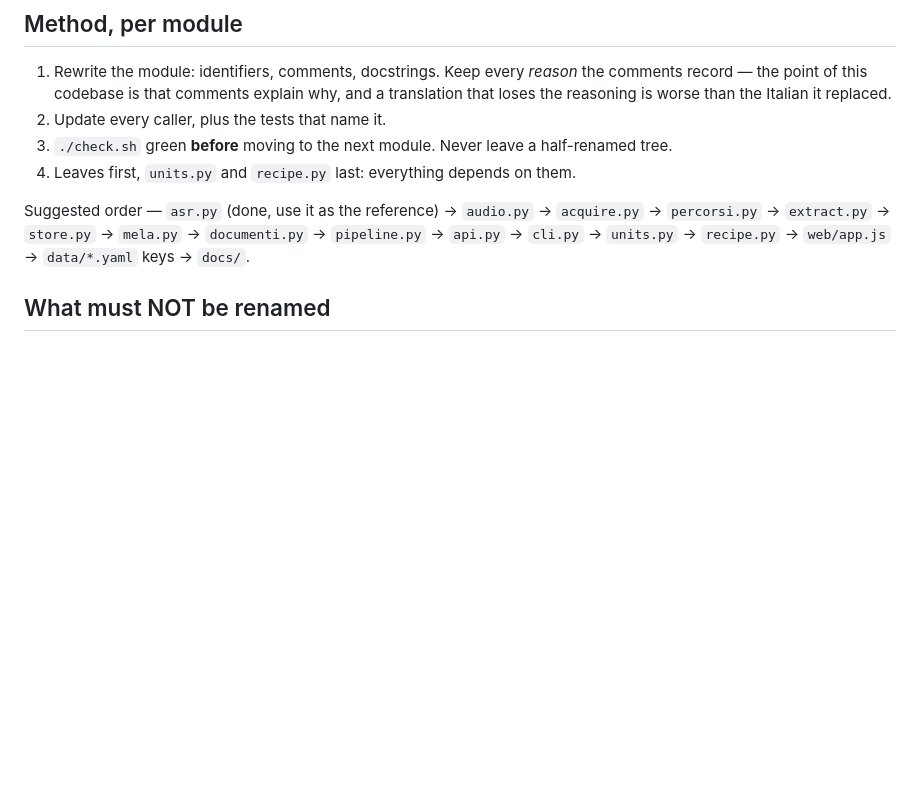
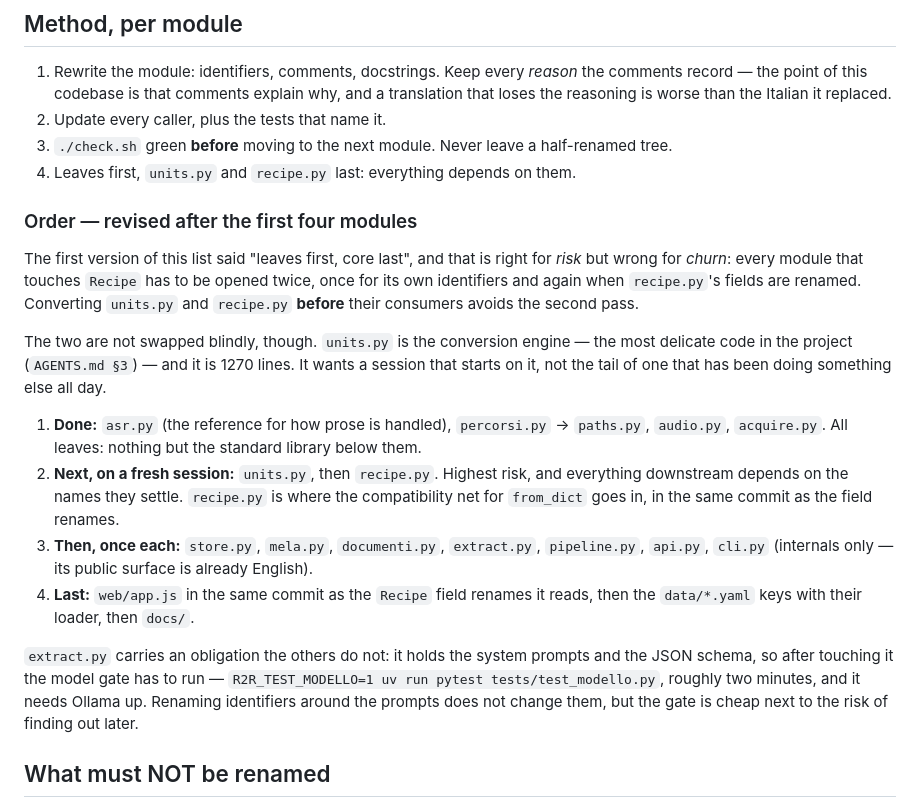
Before and after one commit to Stinocon/Reel2Recipe, a Markdown page: docs/naming.md, the part around the change. Rendered like a GitHub page; blank space fills up the shorter version.

Commit message:
naming.md: l'ordine che avevo scritto costringeva a riaprire ogni file due volte
Convertire le foglie prima e il nucleo dopo minimizza il rischio ma massimizza il
lavoro: ogni modulo che tocca `Recipe` va aperto una volta per i suoi identificatori e
una seconda quando i campi di `recipe.py` cambiano nome. Con quattro moduli fatti si
vede, quindi l'ordine passa a nucleo prima, consumatori dopo.

Con un'eccezione dichiarata: `units.py` sono 1270 righe ed e' il motore di conversione,
la parte piu' delicata del progetto. Vuole una sessione che comincia da li', non la coda
di una che ha fatto altro tutto il giorno.

Annotata anche l'unica dipendenza che gli altri moduli non hanno: dopo `extract.py` va
lanciato il gate del modello, perche' li' dentro ci sono i prompt di sistema.

```diff
--- a/docs/naming.md
+++ b/docs/naming.md
@@ -30,9 +30,32 @@ is mandatory.
 3. `./check.sh` green **before** moving to the next module. Never leave a half-renamed tree.
 4. Leaves first, `units.py` and `recipe.py` last: everything depends on them.
 
-Suggested order — `asr.py` (done, use it as the reference) → `audio.py` → `acquire.py` →
-`percorsi.py` → `extract.py` → `store.py` → `mela.py` → `documenti.py` → `pipeline.py` →
-`api.py` → `cli.py` → `units.py` → `recipe.py` → `web/app.js` → `data/*.yaml` keys → `docs/`.
+### Order — revised after the first four modules
+
+The first version of this list said "leaves first, core last", and that is right for *risk*
+but wrong for *churn*: every module that touches `Recipe` has to be opened twice, once for
+its own identifiers and again when `recipe.py`'s fields are renamed. Converting `units.py`
+and `recipe.py` **before** their consumers avoids the second pass.
+
+The two are not swapped blindly, though. `units.py` is the conversion engine — the most
+delicate code in the project (`AGENTS.md §3`) — and it is 1270 lines. It wants a session
+that starts on it, not the tail of one that has been doing something else all day.
+
+1. **Done:** `asr.py` (the reference for how prose is handled), `percorsi.py` → `paths.py`,
+   `audio.py`, `acquire.py`. All leaves: nothing but the standard library below them.
+2. **Next, on a fresh session:** `units.py`, then `recipe.py`. Highest risk, and everything
+   downstream depends on the names they settle. `recipe.py` is where the compatibility net
+   for `from_dict` goes in, in the same commit as the field renames.
+3. **Then, once each:** `store.py`, `mela.py`, `documenti.py`, `extract.py`, `pipeline.py`,
+   `api.py`, `cli.py` (internals only — its public surface is already English).
+4. **Last:** `web/app.js` in the same commit as the `Recipe` field renames it reads, then
+   the `data/*.yaml` keys with their loader, then `docs/`.
+
+`extract.py` carries an obligation the others do not: it holds the system prompts and the
+JSON schema, so after touching it the model gate has to run —
+`R2R_TEST_MODELLO=1 uv run pytest tests/test_modello.py`, roughly two minutes, and it needs
+Ollama up. Renaming identifiers around the prompts does not change them, but the gate is
+cheap next to the risk of finding out later.
 
 ## What must NOT be renamed
 
```
